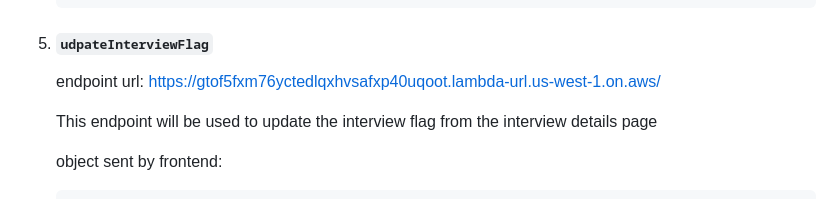
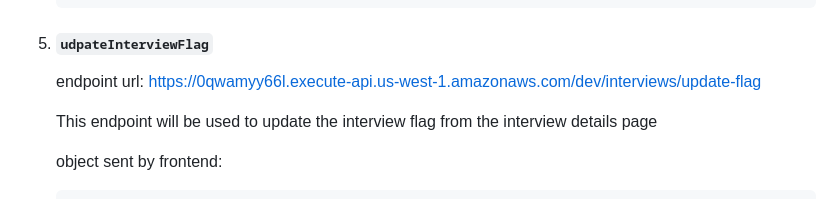
Before and after one commit to aakhare/story-sharing, a Markdown page: documentation.md, the part around the change. Rendered like a GitHub page.

```diff
--- a/documentation.md
+++ b/documentation.md
@@ -471,7 +471,7 @@ The `story_id` will be auto-generated, and an existing `interview_id` and `profi
 
  5. #### `udpateInterviewFlag`
 
-    endpoint url: https://gtof5fxm76yctedlqxhvsafxp40uqoot.lambda-url.us-west-1.on.aws/
+    endpoint url: https://0qwamyy66l.execute-api.us-west-1.amazonaws.com/dev/interviews/update-flag
 
     This endpoint will be used to update the interview flag from the interview details page
 
```
